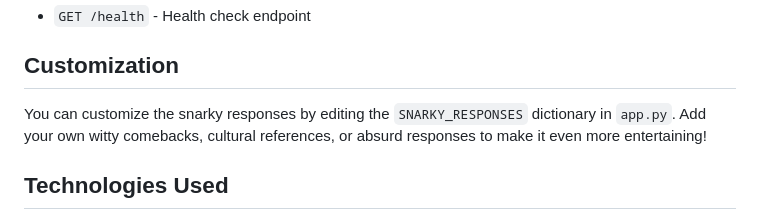
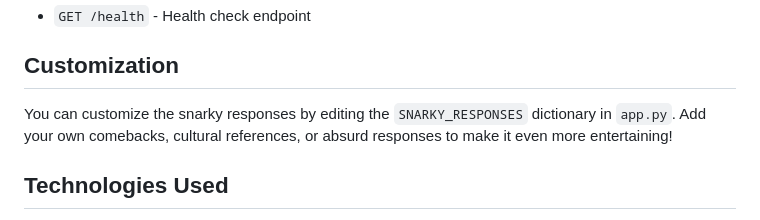
Before and after one commit to rahulrakesh10/CrapGPT, a Markdown page: README.md, the part around the change. Drawn GitHub-style.

Commit message:
Remove 'witty' from customization instructions

```diff
--- a/README.md
+++ b/README.md
@@ -95,7 +95,7 @@ Both modes include:
 
 ## Customization
 
-You can customize the snarky responses by editing the `SNARKY_RESPONSES` dictionary in `app.py`. Add your own witty comebacks, cultural references, or absurd responses to make it even more entertaining!
+You can customize the snarky responses by editing the `SNARKY_RESPONSES` dictionary in `app.py`. Add your own comebacks, cultural references, or absurd responses to make it even more entertaining!
 
 ## Technologies Used
 
```
